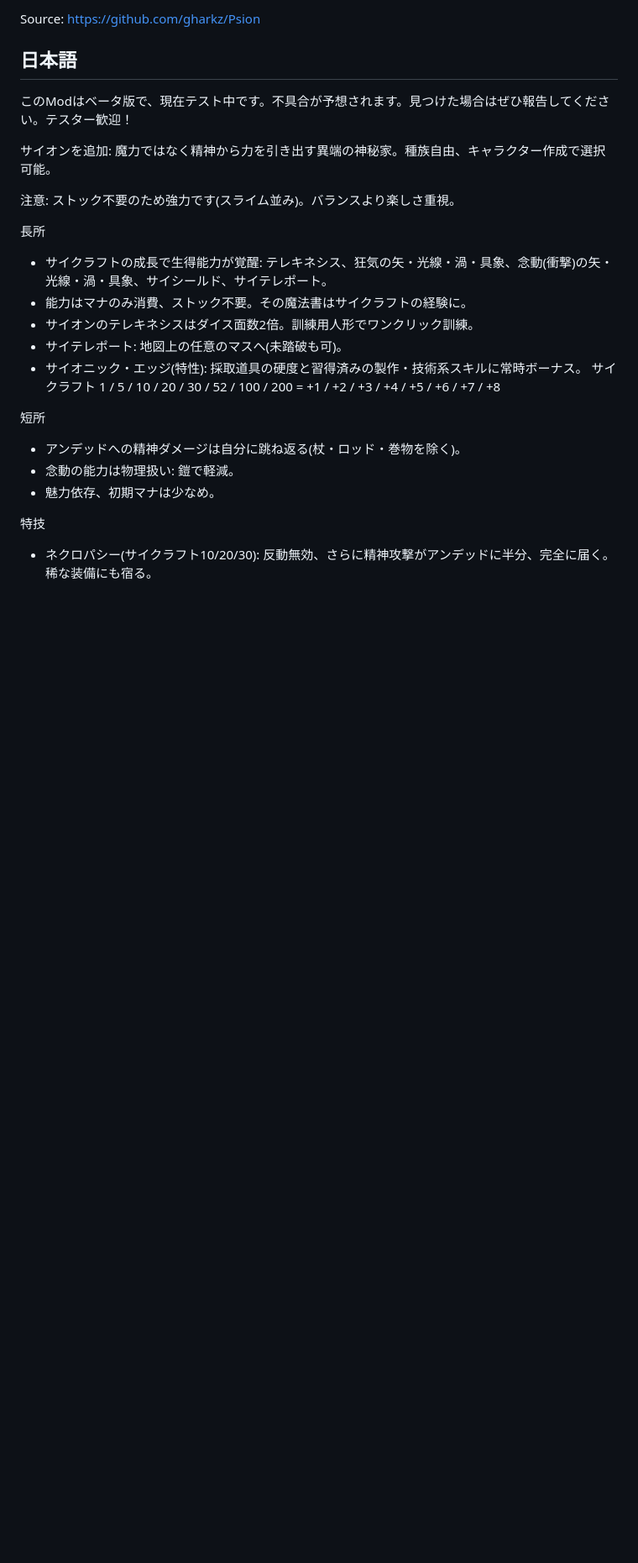
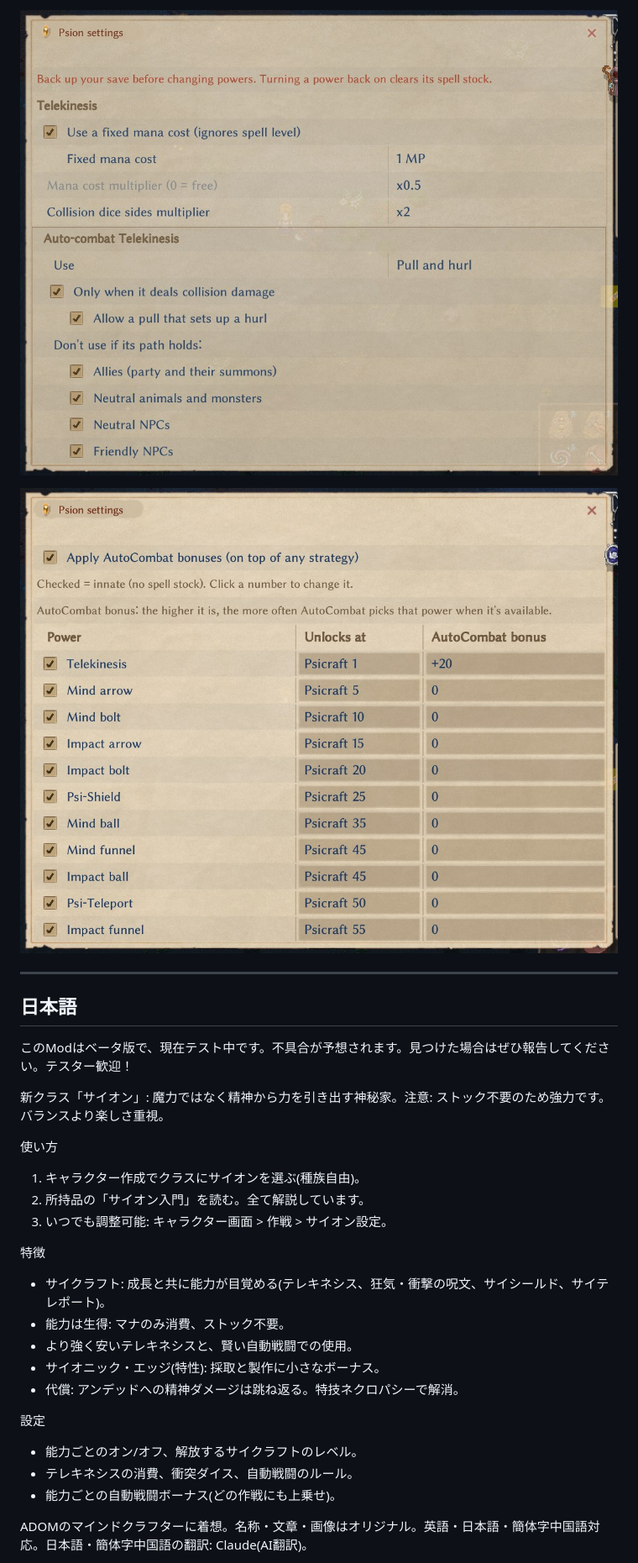
Before and after one commit to gharkz/PsiUserClass, a Markdown page: README.md, the part around one of its changes. Shown at 84% size. GitHub-like rendering; pictures changed too: screenshots/settings-powers.jpg (added), screenshots/settings.jpg (added); blank space fills up the shorter version.

Commit message:
Terse usage-first README and Workshop description with screenshots

```diff
--- a/README.md
+++ b/README.md
@@ -31,27 +27,32 @@ Notes
 
-Source: https://github.com/gharkz/Psion
+![Psion settings](screenshots/settings.jpg)
+
+![Powers table](screenshots/settings-powers.jpg)
+
+---
 
 ## 日本語
 
 このModはベータ版で、現在テスト中です。不具合が予想されます。見つけた場合はぜひ報告してください。テスター歓迎！
 
-サイオンを追加: 魔力ではなく精神から力を引き出す異端の神秘家。種族自由、キャラクター作成で選択可能。
+新クラス「サイオン」: 魔力ではなく精神から力を引き出す神秘家。注意: ストック不要のため強力です。バランスより楽しさ重視。
 
-注意: ストック不要のため強力です(スライム並み)。バランスより楽しさ重視。
+使い方
+1. キャラクター作成でクラスにサイオンを選ぶ(種族自由)。
+2. 所持品の「サイオン入門」を読む。全て解説しています。
+3. いつでも調整可能: キャラクター画面 > 作戦 > サイオン設定。
 
-長所
-- サイクラフトの成長で生得能力が覚醒: テレキネシス、狂気の矢・光線・渦・具象、念動(衝撃)の矢・光線・渦・具象、サイシールド、サイテレポート。
-- 能力はマナのみ消費、ストック不要。その魔法書はサイクラフトの経験に。
-- サイオンのテレキネシスはダイス面数2倍。訓練用人形でワンクリック訓練。
-- サイテレポート: 地図上の任意のマスへ(未踏破も可)。
-- サイオニック・エッジ(特性): 採取道具の硬度と習得済みの製作・技術系スキルに常時ボーナス。
-  サイクラフト 1 / 5 / 10 / 20 / 30 / 52 / 100 / 200 = +1 / +2 / +3 / +4 / +5 / +6 / +7 / +8
+特徴
+- サイクラフト: 成長と共に能力が目覚める(テレキネシス、狂気・衝撃の呪文、サイシールド、サイテレポート)。
+- 能力は生得: マナのみ消費、ストック不要。
+- より強く安いテレキネシスと、賢い自動戦闘での使用。
+- サイオニック・エッジ(特性): 採取と製作に小さなボーナス。
+- 代償: アンデッドへの精神ダメージは跳ね返る。特技ネクロパシーで解消。
 
-短所
-- アンデッドへの精神ダメージは自分に跳ね返る(杖・ロッド・巻物を除く)。
-- 念動の能力は物理扱い: 鎧で軽減。
-- 魅力依存、初期マナは少なめ。
+設定
+- 能力ごとのオン/オフ、解放するサイクラフトのレベル。
+- テレキネシスの消費、衝突ダイス、自動戦闘のルール。
+- 能力ごとの自動戦闘ボーナス(どの作戦にも上乗せ)。
 
-特技
-- ネクロパシー(サイクラフト10/20/30): 反動無効、さらに精神攻撃がアンデッドに半分、完全に届く。稀な装備にも宿る。
+ADOMのマインドクラフターに着想。名称・文章・画像はオリジナル。英語・日本語・簡体字中国語対応。日本語・簡体字中国語の翻訳: Claude(AI翻訳)。
 
```
Also changed, not shown: other parts of README.md (+34 -53 lines), CHANGELOG.md (+3 -3 lines), screenshots/primer.jpg (added), 3 other files.
